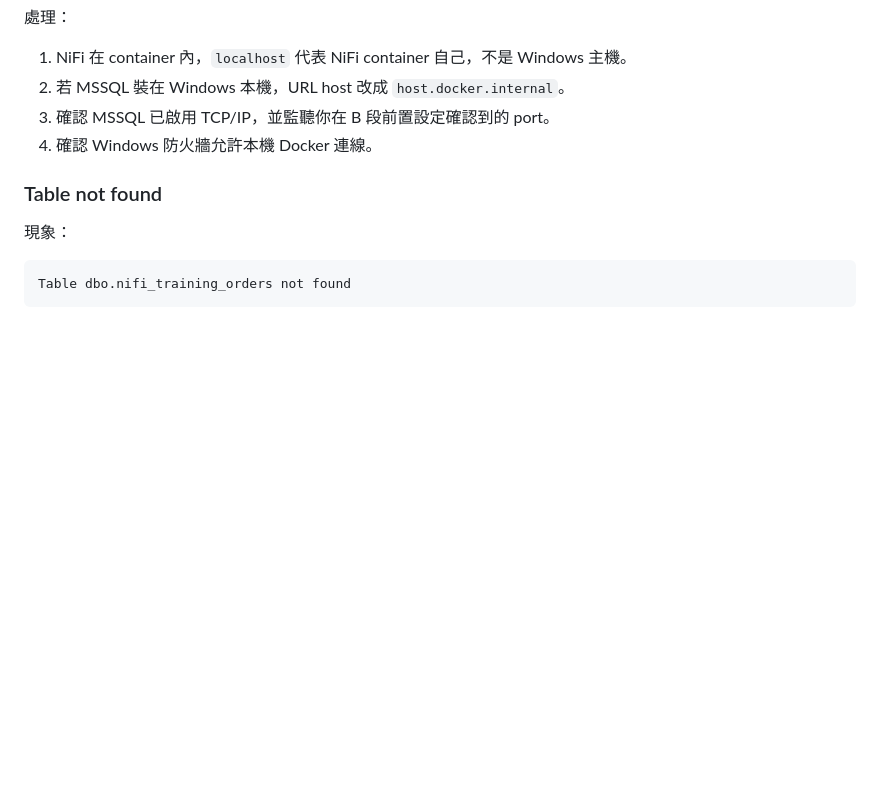
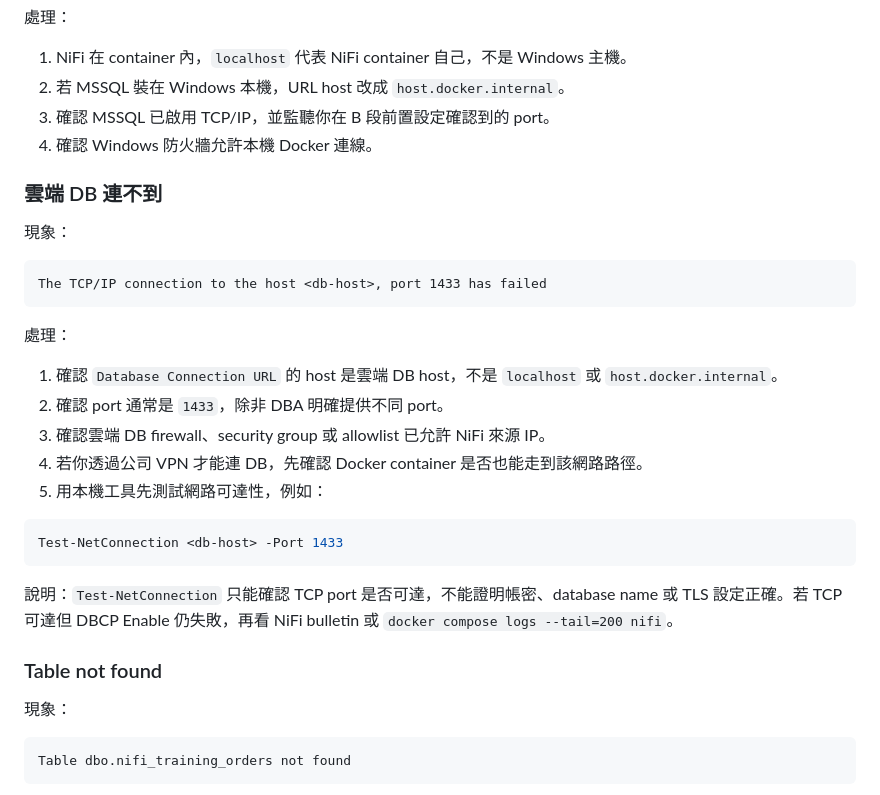
Before and after one commit to Ting-s515/nifi-training, a Markdown page: docs/nifi-training/06-database-integration.md, the part around one of its changes. Rendered like a GitHub page; blank space fills up the shorter version.

````diff
--- a/docs/nifi-training/06-database-integration.md
+++ b/docs/nifi-training/06-database-integration.md
@@ -363,6 +411,28 @@ The TCP/IP connection to the host localhost, port 1433 has failed
 3. 確認 MSSQL 已啟用 TCP/IP，並監聽你在 B 段前置設定確認到的 port。
 4. 確認 Windows 防火牆允許本機 Docker 連線。
 
+### 雲端 DB 連不到
+
+現象：
+
+```text
+The TCP/IP connection to the host <db-host>, port 1433 has failed
+```
+
+處理：
+
+1. 確認 `Database Connection URL` 的 host 是雲端 DB host，不是 `localhost` 或 `host.docker.internal`。
+2. 確認 port 通常是 `1433`，除非 DBA 明確提供不同 port。
+3. 確認雲端 DB firewall、security group 或 allowlist 已允許 NiFi 來源 IP。
+4. 若你透過公司 VPN 才能連 DB，先確認 Docker container 是否也能走到該網路路徑。
+5. 用本機工具先測試網路可達性，例如：
+
+```powershell
+Test-NetConnection <db-host> -Port 1433
+```
+
+說明：`Test-NetConnection` 只能確認 TCP port 是否可達，不能證明帳密、database name 或 TLS 設定正確。若 TCP 可達但 DBCP Enable 仍失敗，再看 NiFi bulletin 或 `docker compose logs --tail=200 nifi`。
+
 ### Table not found
 
 現象：
````
Also changed, not shown: other parts of docs/nifi-training/06-database-integration.md (+48 -0 lines).
